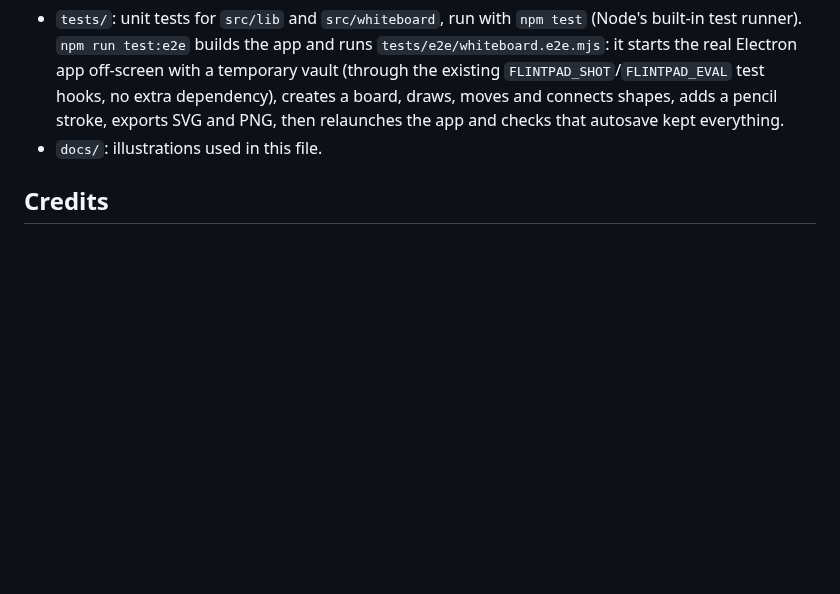
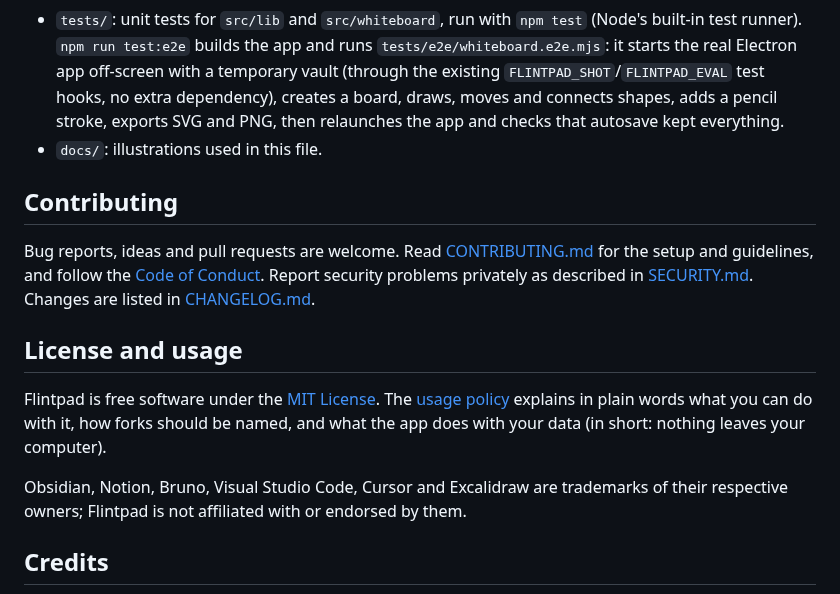
Before and after one commit to MatheusChiodi/Flintpad, a Markdown page: README.md, the part around one of its changes. GitHub-like rendering; blank space fills up the shorter version.

```diff
--- a/README.md
+++ b/README.md
@@ -299,6 +328,16 @@ Preferences are saved in the app's `config.json` and checked field by field when
 - `tests/`: unit tests for `src/lib` and `src/whiteboard`, run with `npm test` (Node's built-in test runner). `npm run test:e2e` builds the app and runs `tests/e2e/whiteboard.e2e.mjs`: it starts the real Electron app off-screen with a temporary vault (through the existing `FLINTPAD_SHOT`/`FLINTPAD_EVAL` test hooks, no extra dependency), creates a board, draws, moves and connects shapes, adds a pencil stroke, exports SVG and PNG, then relaunches the app and checks that autosave kept everything.
 - `docs/`: illustrations used in this file.
 
+## Contributing
+
+Bug reports, ideas and pull requests are welcome. Read [CONTRIBUTING.md](CONTRIBUTING.md) for the setup and guidelines, and follow the [Code of Conduct](CODE_OF_CONDUCT.md). Report security problems privately as described in [SECURITY.md](SECURITY.md). Changes are listed in [CHANGELOG.md](CHANGELOG.md).
+
+## License and usage
+
+Flintpad is free software under the [MIT License](LICENSE). The [usage policy](USAGE_POLICY.md) explains in plain words what you can do with it, how forks should be named, and what the app does with your data (in short: nothing leaves your computer).
+
+Obsidian, Notion, Bruno, Visual Studio Code, Cursor and Excalidraw are trademarks of their respective owners; Flintpad is not affiliated with or endorsed by them.
+
 ## Credits
 
 Built on [Electron](https://www.electronjs.org/), [React](https://react.dev/), [BlockNote](https://www.blocknotejs.org/), [d3-force](https://d3js.org/d3-force), [Monaco Editor](https://microsoft.github.io/monaco-editor/), [vscode-textmate](https://github.com/microsoft/vscode-textmate), [xterm.js](https://xtermjs.org/), [node-pty](https://github.com/microsoft/node-pty), [vscode-langservers-extracted](https://github.com/hrsh7th/vscode-langservers-extracted) and [`@usebruno/lang`](https://www.npmjs.com/package/@usebruno/lang).
```
Also changed, not shown: other parts of README.md (+33 -4 lines), .github/PULL_REQUEST_TEMPLATE.md (added, +15 -0 lines), CHANGELOG.md (added, +20 -0 lines), CODE_OF_CONDUCT.md (added, +29 -0 lines), CONTRIBUTING.md (added, +43 -0 lines), SECURITY.md (added, +22 -0 lines), USAGE_POLICY.md (added, +32 -0 lines), docs/screenshot.png (added), 7 other files.
